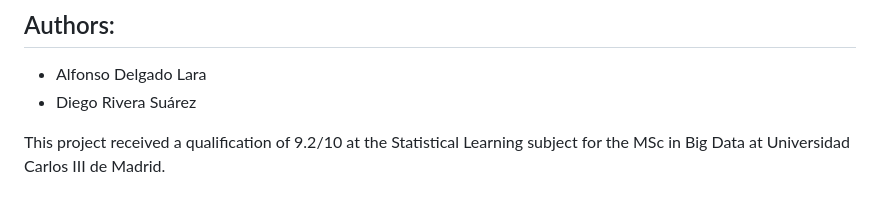
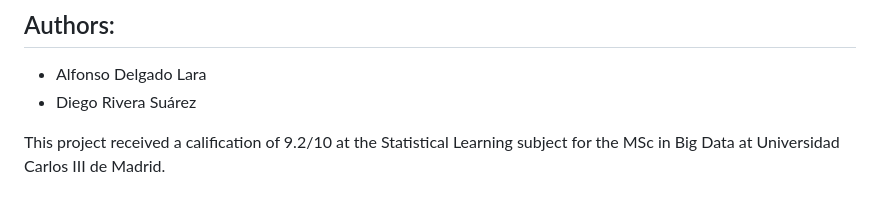
Before and after one commit to alfonso-delgado-lara/facial-recognition-system, a Markdown page: README.md, the part around the change. Rendered like a GitHub page.

```diff
--- a/README.md
+++ b/README.md
@@ -93,4 +93,4 @@ The project compares the three approaches on **external images** outside the tra
 - Alfonso Delgado Lara
 - Diego Rivera Suárez
 
-This project received a qualification of 9.2/10 at the Statistical Learning subject for the MSc in Big Data at Universidad Carlos III de Madrid.
+This project received a calification of 9.2/10 at the Statistical Learning subject for the MSc in Big Data at Universidad Carlos III de Madrid.
```
